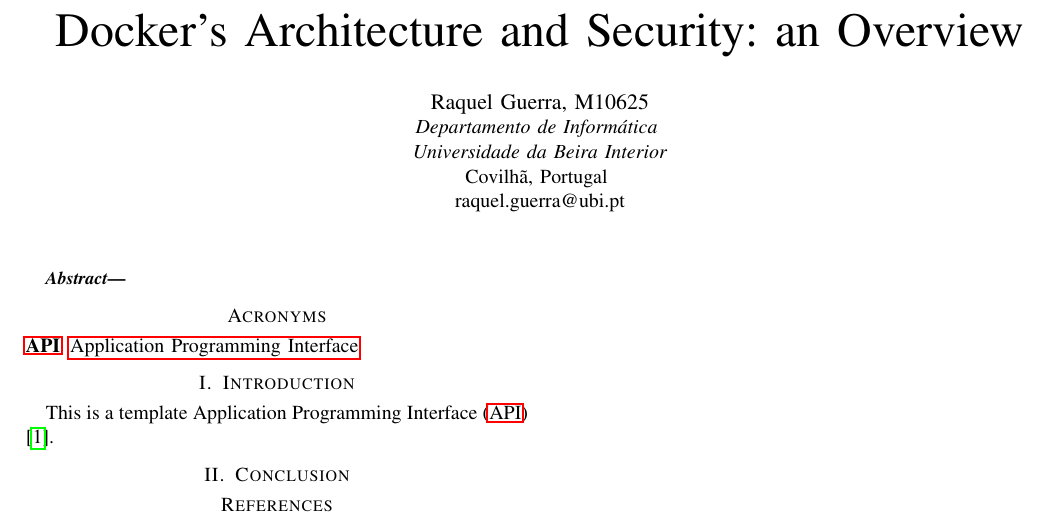
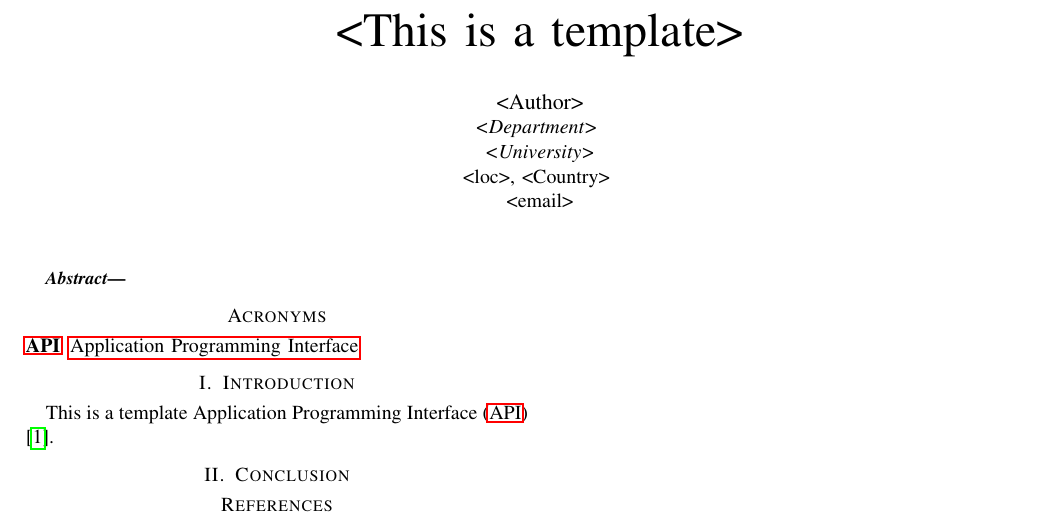
Before and after one commit to rsbguerra/ieee-template, a LaTeX paper (src/main.tex): part of the page, cut at the place of the change. Compiled offline with pdfLaTeX; a missing font is replaced by an installed copy or a similar font; a LaTeX package or settings file that is missing is left out.

Commit message:
Remove title author etc

```diff
--- a/src/main.tex
+++ b/src/main.tex
@@ -3,14 +3,14 @@
 
 \begin{document}
 
-\title{Docker's Architecture and Security: an Overview}
+\title{<This is a template>}
 
 \author{
-    \IEEEauthorblockN{Raquel Guerra, M10625}
-    \IEEEauthorblockA{\textit{Departamento de Informática} \\
-        \textit{Universidade da Beira Interior}\\
-        Covilhã, Portugal \\
-        raquel.guerra@ubi.pt}
+    \IEEEauthorblockN{<Author>}
+    \IEEEauthorblockA{\textit{<Department>} \\
+        \textit{<University>}\\
+        <loc>, <Country> \\
+       <email>}
 }
 
 \maketitle
```
Also changed, not shown: 1 other file.
